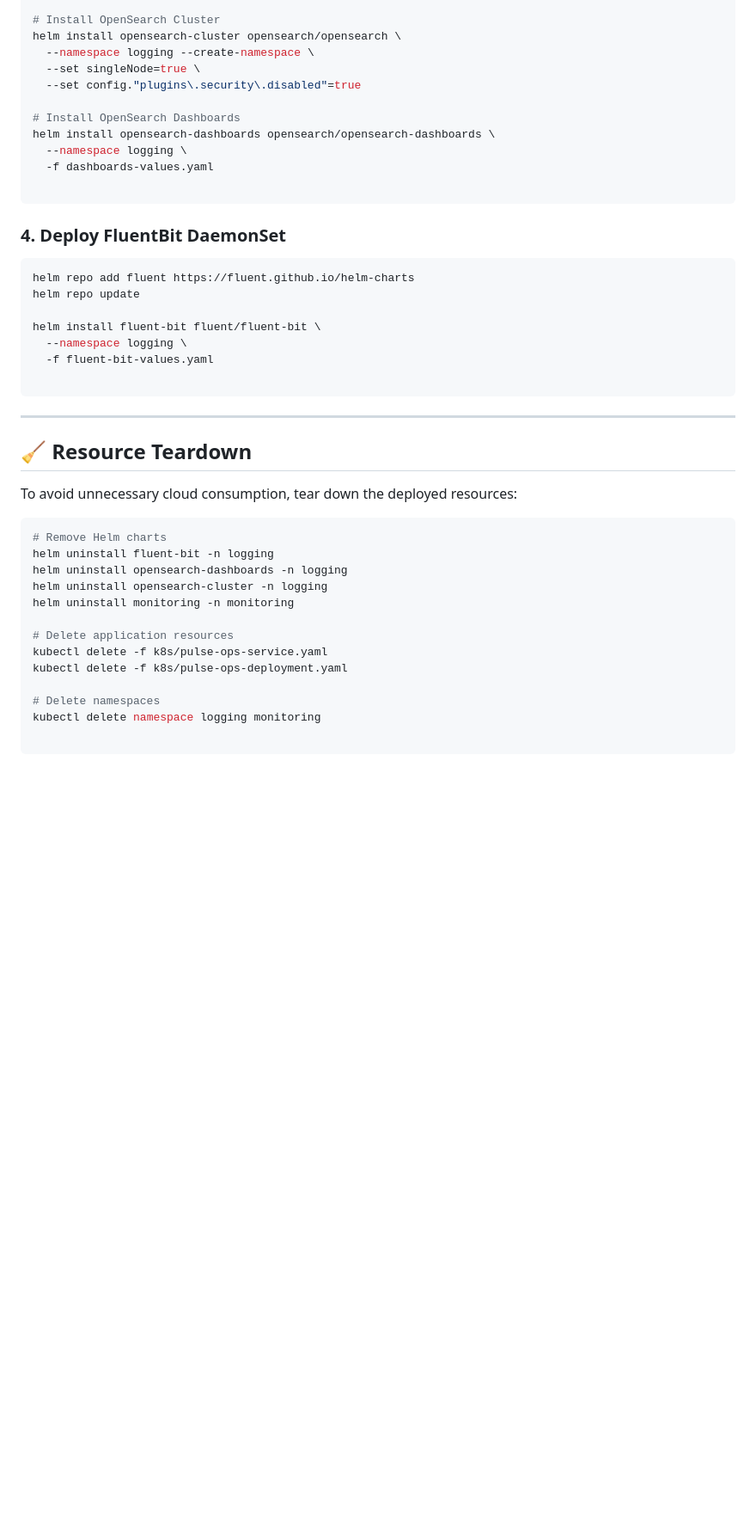
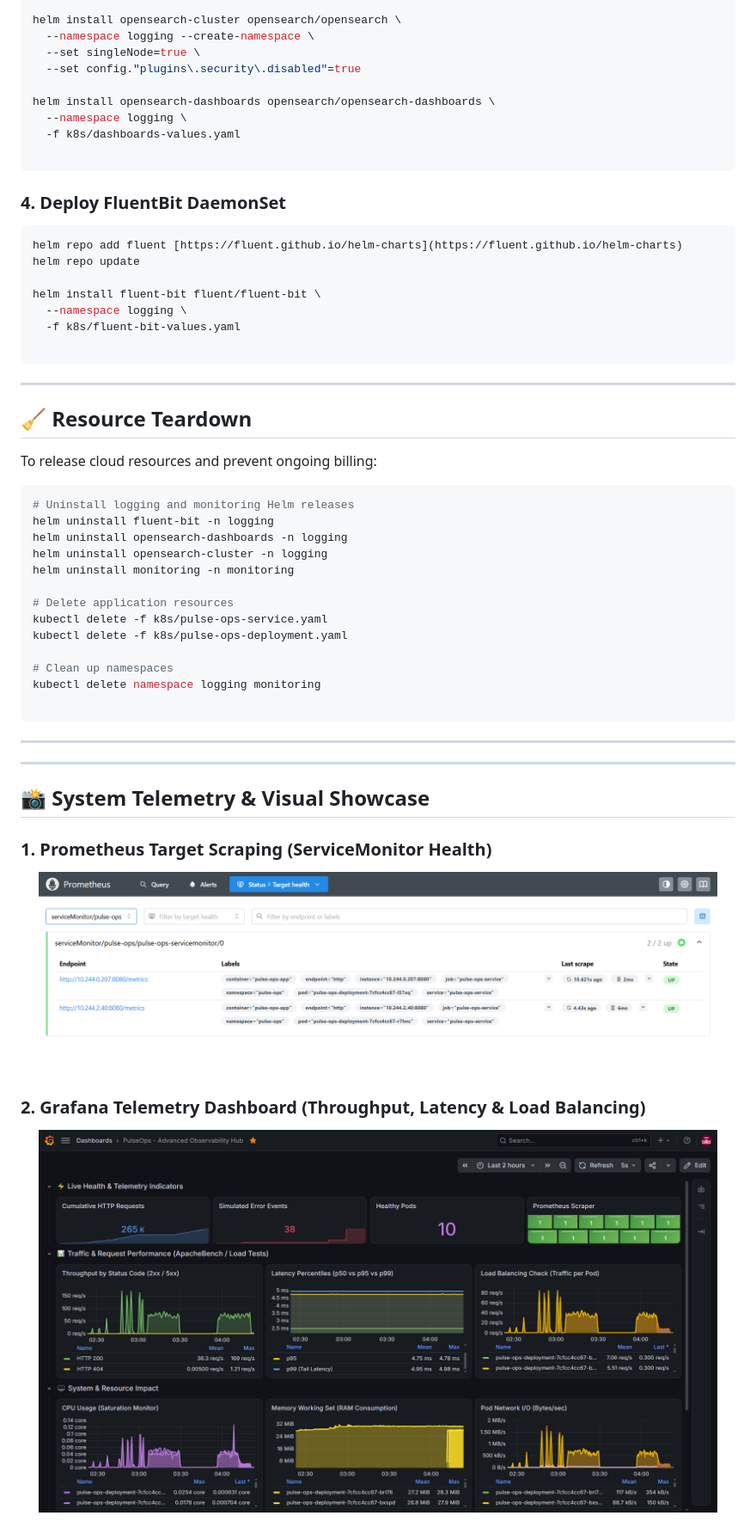
Before and after one commit to sachinthokal/pulse-ops-app, a Markdown page: README.md, the part around the change printed below. Shown: that part at 86% size. Drawn GitHub-style; pictures changed too: docs/images/grafana-dashboard.png (added), docs/images/prometheus-targets.png (added); blank space fills up the shorter version.

Commit message:
docs: complete production readme with formatted telemetry screenshots

````diff
--- a/README.md
+++ b/README.md
@@ -212,27 +237,25 @@ helm repo add opensearch https://opensearch-project.github.io/helm-charts
 helm repo update
 
-# Install OpenSearch Cluster
 helm install opensearch-cluster opensearch/opensearch \
   --namespace logging --create-namespace \
   --set singleNode=true \
   --set config."plugins\.security\.disabled"=true
 
-# Install OpenSearch Dashboards
 helm install opensearch-dashboards opensearch/opensearch-dashboards \
   --namespace logging \
-  -f dashboards-values.yaml
+  -f k8s/dashboards-values.yaml
 
 ```
 
 ### 4. Deploy FluentBit DaemonSet
 
 ```bash
-helm repo add fluent https://fluent.github.io/helm-charts
+helm repo add fluent [https://fluent.github.io/helm-charts](https://fluent.github.io/helm-charts)
 helm repo update
 
 helm install fluent-bit fluent/fluent-bit \
   --namespace logging \
-  -f fluent-bit-values.yaml
+  -f k8s/fluent-bit-values.yaml
 
 ```
 
@@ -240,10 +263,10 @@ helm install fluent-bit fluent/fluent-bit \
 
 ## 🧹 Resource Teardown
 
-To avoid unnecessary cloud consumption, tear down the deployed resources:
+To release cloud resources and prevent ongoing billing:
 
 ```bash
-# Remove Helm charts
+# Uninstall logging and monitoring Helm releases
 helm uninstall fluent-bit -n logging
 helm uninstall opensearch-dashboards -n logging
 helm uninstall opensearch-cluster -n logging
@@ -253,7 +276,23 @@ helm uninstall monitoring -n monitoring
 kubectl delete -f k8s/pulse-ops-service.yaml
 kubectl delete -f k8s/pulse-ops-deployment.yaml
 
-# Delete namespaces
+# Clean up namespaces
 kubectl delete namespace logging monitoring
 
 ```
+---
+
+---
+
+## 📸 System Telemetry & Visual Showcase
+
+### 1. Prometheus Target Scraping (ServiceMonitor Health)
+<p align="center">
+  <img src="docs/images/prometheus-targets.png" alt="Prometheus ServiceMonitor Targets UP" width="95%"/>
+</p>
+
+### 2. Grafana Telemetry Dashboard (Throughput, Latency & Load Balancing)
+<p align="center">
+  <img src="docs/images/grafana-dashboard.png" alt="Grafana Telemetry Dashboard Overview" width="95%"/>
+</p>
+
````
Also changed, not shown: other parts of README.md (+128 -92 lines), docs/images/ab-load-test.png (added), docs/images/control-center.png (added), docs/images/opensearch-dashboards.png (added).
